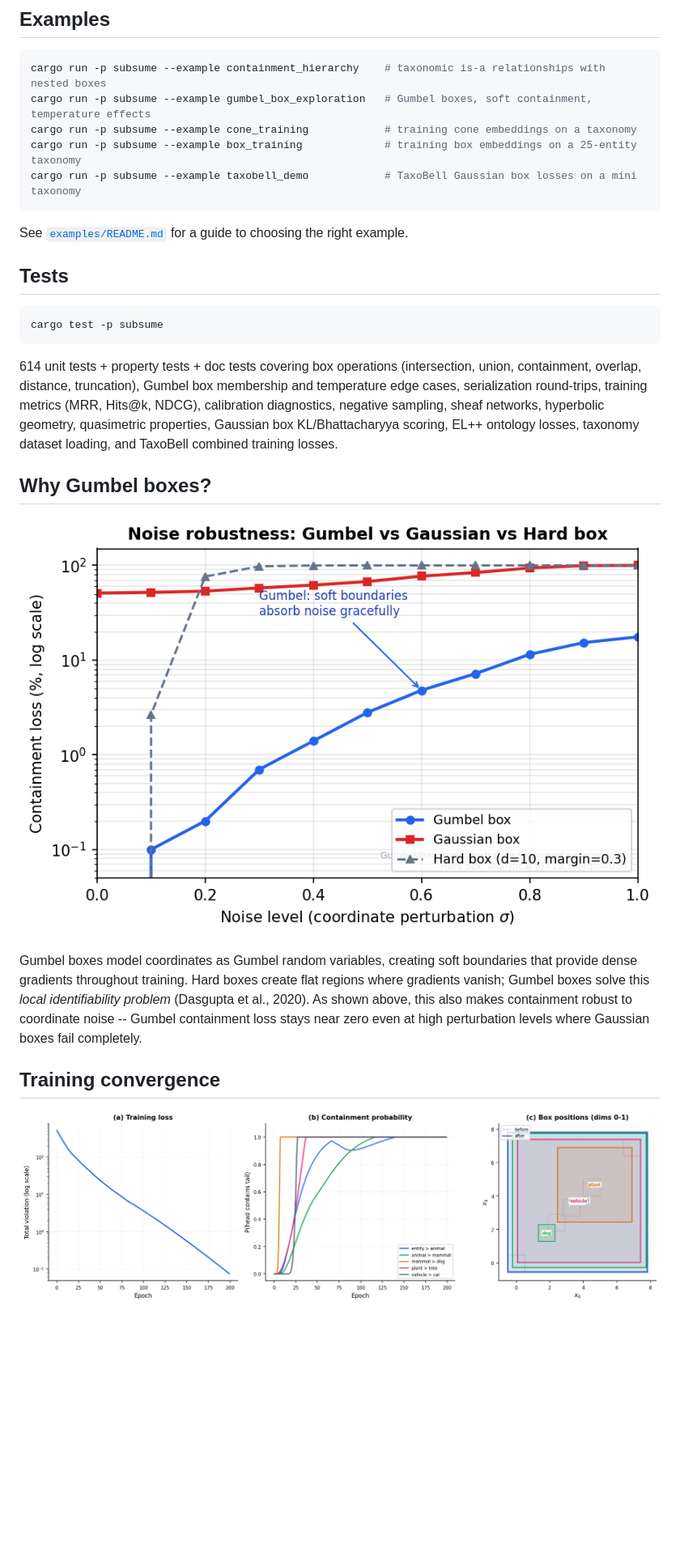
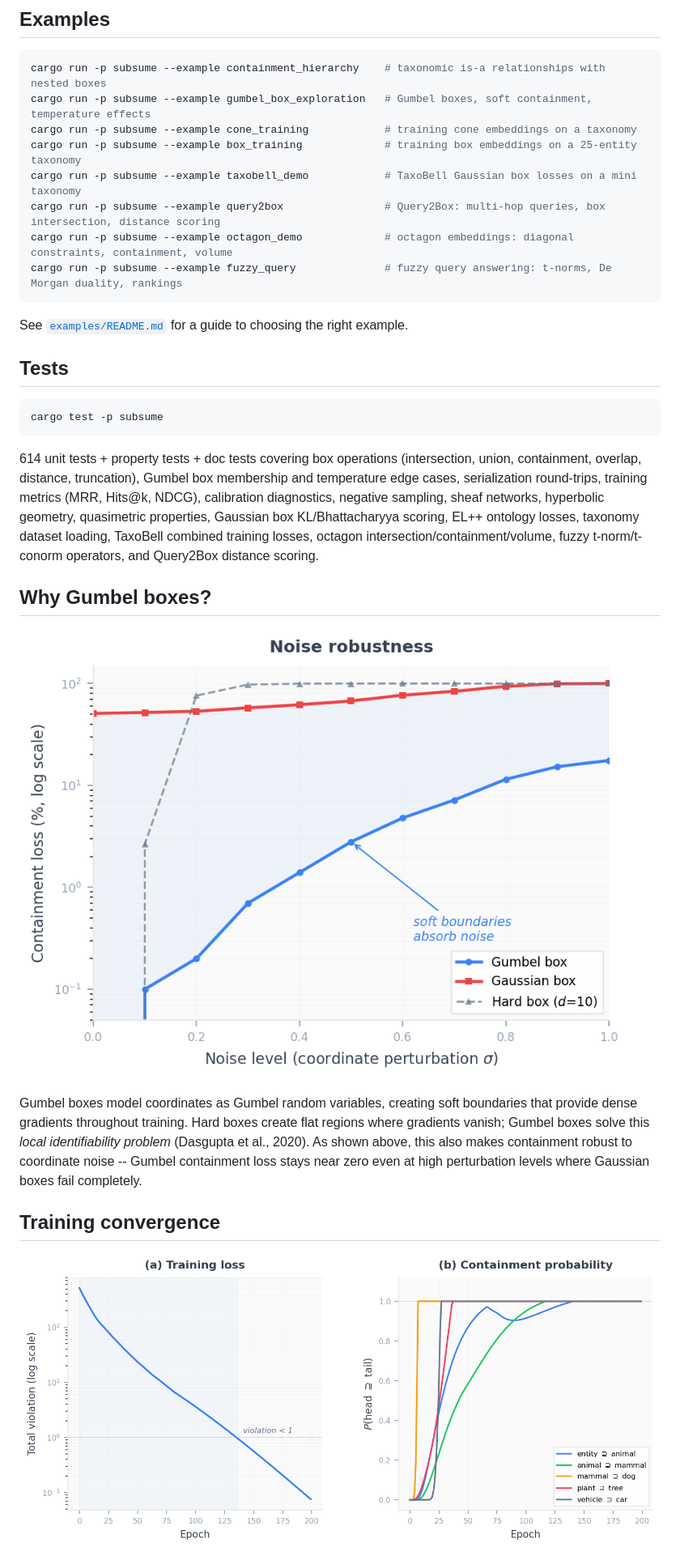
Before and after one commit to arclabs561/subsume, a Markdown page: README.md, the part around one of its changes. Shown at 81% size. Rendered like a GitHub page; pictures changed too: docs/gumbel_robustness.png, docs/training_convergence.png; blank space fills up the shorter version.

````diff
--- a/README.md
+++ b/README.md
@@ -59,6 +62,9 @@ cargo run -p subsume --example gumbel_box_exploration   # Gumbel boxes, soft con
 cargo run -p subsume --example cone_training            # training cone embeddings on a taxonomy
 cargo run -p subsume --example box_training             # training box embeddings on a 25-entity taxonomy
 cargo run -p subsume --example taxobell_demo            # TaxoBell Gaussian box losses on a mini taxonomy
+cargo run -p subsume --example query2box                # Query2Box: multi-hop queries, box intersection, distance scoring
+cargo run -p subsume --example octagon_demo             # octagon embeddings: diagonal constraints, containment, volume
+cargo run -p subsume --example fuzzy_query              # fuzzy query answering: t-norms, De Morgan duality, rankings
 ```
 
 See [`examples/README.md`](examples/README.md) for a guide to choosing the right example.
@@ -69,7 +75,7 @@ See [`examples/README.md`](examples/README.md) for a guide to choosing the right
 cargo test -p subsume
 ```
 
-614 unit tests + property tests + doc tests covering box operations (intersection, union, containment, overlap, distance, truncation), Gumbel box membership and temperature edge cases, serialization round-trips, training metrics (MRR, Hits@k, NDCG), calibration diagnostics, negative sampling, sheaf networks, hyperbolic geometry, quasimetric properties, Gaussian box KL/Bhattacharyya scoring, EL++ ontology losses, taxonomy dataset loading, and TaxoBell combined training losses.
+614 unit tests + property tests + doc tests covering box operations (intersection, union, containment, overlap, distance, truncation), Gumbel box membership and temperature edge cases, serialization round-trips, training metrics (MRR, Hits@k, NDCG), calibration diagnostics, negative sampling, sheaf networks, hyperbolic geometry, quasimetric properties, Gaussian box KL/Bhattacharyya scoring, EL++ ontology losses, taxonomy dataset loading, TaxoBell combined training losses, octagon intersection/containment/volume, fuzzy t-norm/t-conorm operators, and Query2Box distance scoring.
 
 ## Why Gumbel boxes?
 
````
Also changed, not shown: other parts of README.md (+6 -1 lines), docs/box_concepts.png, docs/temperature_sensitivity.png, 4 other files.
